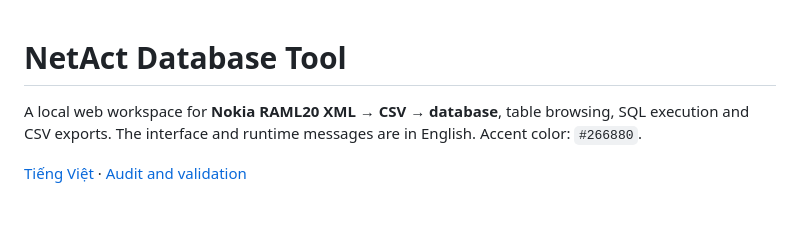
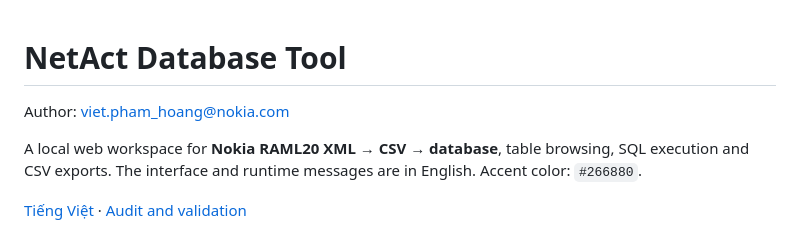
Before and after one commit to phamhviet/netact-db-tool, a Markdown page: README_EN.md, the part around the change. Rendered like a GitHub page; blank space fills up the shorter version.

```diff
--- a/README_EN.md
+++ b/README_EN.md
@@ -1,4 +1,6 @@
 # NetAct Database Tool
+
+Author: [viet.pham_hoang@nokia.com](mailto:viet.pham_hoang@nokia.com)
 
 A local web workspace for **Nokia RAML20 XML → CSV → database**, table browsing, SQL execution and CSV exports.
 The interface and runtime messages are in English. Accent color: `#266880`.
```
Also changed, not shown: README.md (+2 -0 lines), docs/logo-source.md (added, +5 -0 lines), docs/interface-mobile.png, docs/interface.png, 3 other files.
